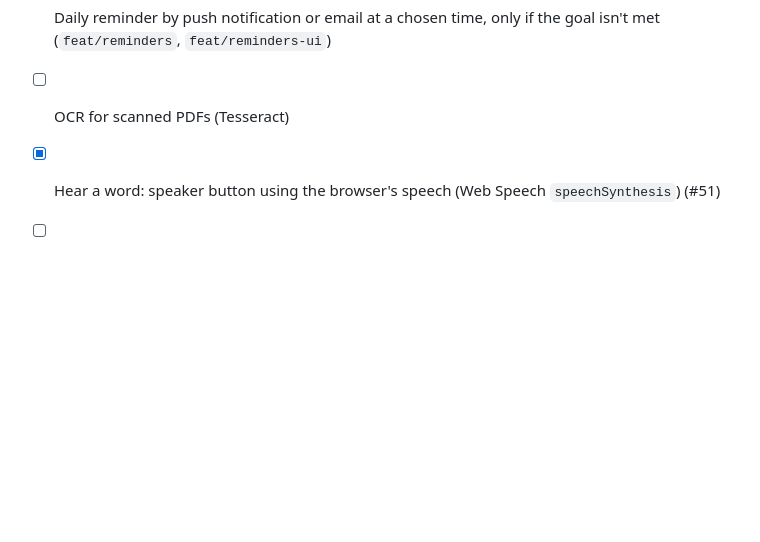
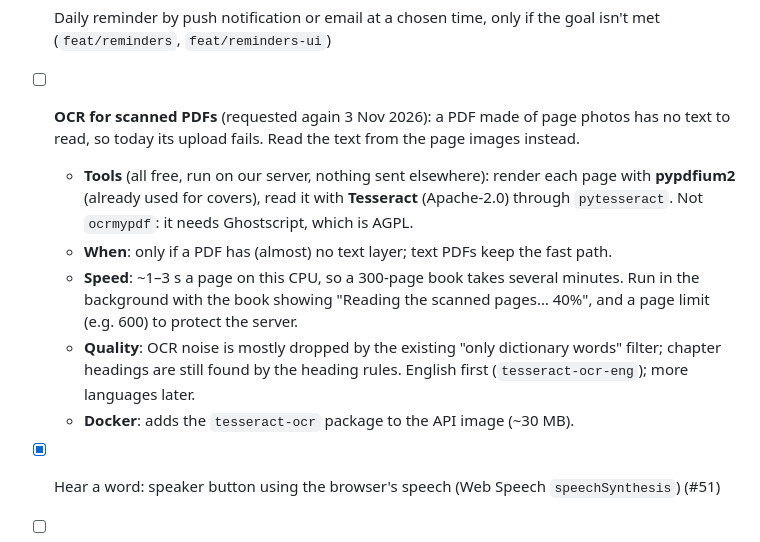
Before and after one commit to neeraj2681/vocab-sensei, a Markdown page: docs/PROJECT_PLAN.md, the part around the change. Rendered like a GitHub page; blank space fills up the shorter version.

Commit message:
docs: detailed OCR plan for scanned PDFs (phase 2) (#93)

```diff
--- a/docs/PROJECT_PLAN.md
+++ b/docs/PROJECT_PLAN.md
@@ -309,7 +309,17 @@ because git and the workflow files carry over.
 - [ ] Spaced-repetition option (FSRS) alongside the point system
 - [x] Mobile-friendly layout + installable PWA (`feat/mobile-pwa`)
 - [x] Daily reminder by push notification or email at a chosen time, only if the goal isn't met (`feat/reminders`, `feat/reminders-ui`)
-- [ ] OCR for scanned PDFs (Tesseract)
+- [ ] **OCR for scanned PDFs** (requested again 3 Nov 2026): a PDF made of page photos has no text to read, so
+  today its upload fails. Read the text from the page images instead.
+  - **Tools** (all free, run on our server, nothing sent elsewhere): render each page with **pypdfium2** (already
+    used for covers), read it with **Tesseract** (Apache-2.0) through `pytesseract`. Not `ocrmypdf`: it needs
+    Ghostscript, which is AGPL.
+  - **When**: only if a PDF has (almost) no text layer; text PDFs keep the fast path.
+  - **Speed**: ~1–3 s a page on this CPU, so a 300-page book takes several minutes. Run in the background with
+    the book showing "Reading the scanned pages… 40%", and a page limit (e.g. 600) to protect the server.
+  - **Quality**: OCR noise is mostly dropped by the existing "only dictionary words" filter; chapter headings
+    are still found by the heading rules. English first (`tesseract-ocr-eng`); more languages later.
+  - **Docker**: adds the `tesseract-ocr` package to the API image (~30 MB).
 - [x] Hear a word: speaker button using the browser's speech (Web Speech `speechSynthesis`) (#51)
 - [ ] **Pronunciation practice** (requested 2 Nov 2026): a mic button beside the word; the learner says
   it and gets feedback (✓ / try again, then which sound was off).
```
